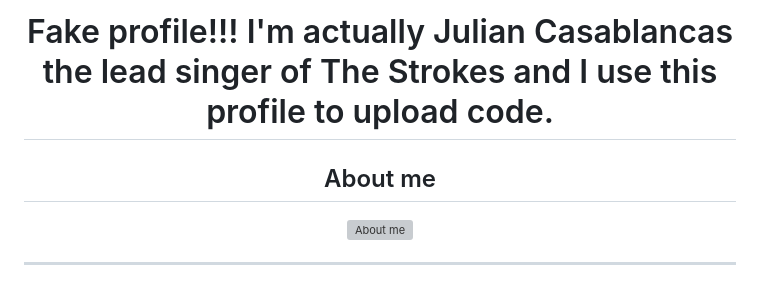
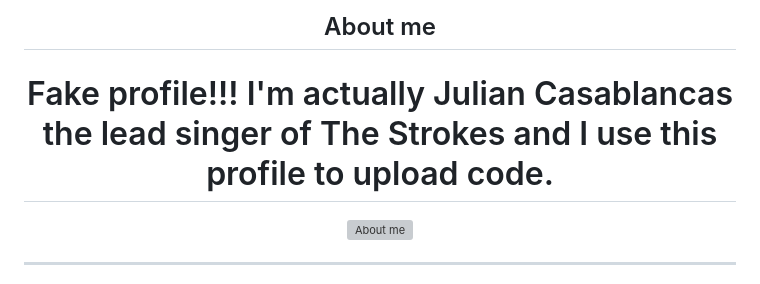
Before and after one commit to christiantrejoarr/christiantrejoarr, a Markdown page: README.md, the part around the change. GitHub-like rendering; grey boxes are pictures that could not be loaded.

```diff
--- a/README.md
+++ b/README.md
@@ -1,10 +1,9 @@
 <div align="center">
-
-# Fake profile!!! I'm actually Julian Casablancas the lead singer of The Strokes and I use this profile to upload code.
-
 
 
 ## About me
+
+# Fake profile!!! I'm actually Julian Casablancas the lead singer of The Strokes and I use this profile to upload code.
 
 <img src="https://readme-typing-svg.demolab.com?font=Fira+Code&size=22&pause=1200&color=F7B801&center=true&vCenter=true&width=700&lines=Quisiera+lokiar+como+ustedes;pero+yo+ya+abuse+suficiente+de+la+bida+recia" alt="About me"/>
 
```
